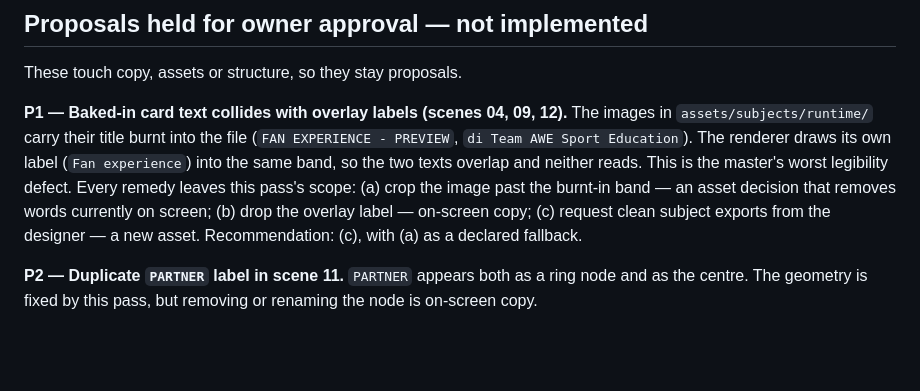
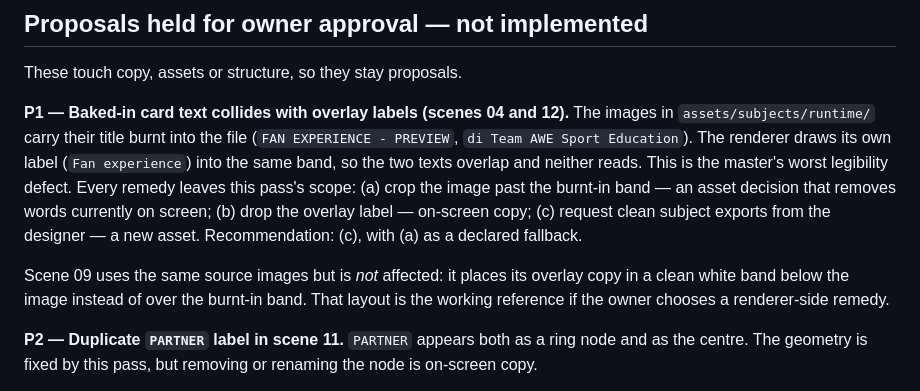
Before and after one commit to lf-awesport/awe-edu-video, a Markdown page: docs/video-pipeline/visual-direction-2026-08-19.md, the part around the change. Drawn GitHub-style; blank space fills up the shorter version.

Commit message:
Scope P1 to the scenes it actually affects
Scene 09 uses the same subject images but places its overlay copy in a clean
white band below the image, so it does not collide with the burnt-in title.
Narrow the proposal to scenes 04 and 12 and record scene 09's layout as the
working reference for a renderer-side remedy.

Co-Authored-By: Claude Opus 5 <noreply@anthropic.com>
Claude-Session: https://claude.ai/code/session_0153CbUcNeK2hSfnGiDv8MvC

```diff
--- a/docs/video-pipeline/visual-direction-2026-08-19.md
+++ b/docs/video-pipeline/visual-direction-2026-08-19.md
@@ -122,7 +122,7 @@ is unchanged.
 
 These touch copy, assets or structure, so they stay proposals.
 
-**P1 — Baked-in card text collides with overlay labels (scenes 04, 09, 12).**
+**P1 — Baked-in card text collides with overlay labels (scenes 04 and 12).**
 The images in `assets/subjects/runtime/` carry their title burnt into the file
 (`FAN EXPERIENCE - PREVIEW`, `di Team AWE Sport Education`). The renderer draws
 its own label (`Fan experience`) into the same band, so the two texts overlap and
@@ -131,6 +131,10 @@ this pass's scope: (a) crop the image past the burnt-in band — an asset decisi
 that removes words currently on screen; (b) drop the overlay label — on-screen
 copy; (c) request clean subject exports from the designer — a new asset.
 Recommendation: (c), with (a) as a declared fallback.
+
+Scene 09 uses the same source images but is *not* affected: it places its overlay
+copy in a clean white band below the image instead of over the burnt-in band.
+That layout is the working reference if the owner chooses a renderer-side remedy.
 
 **P2 — Duplicate `PARTNER` label in scene 11.** `PARTNER` appears both as a ring
 node and as the centre. The geometry is fixed by this pass, but removing or
```
